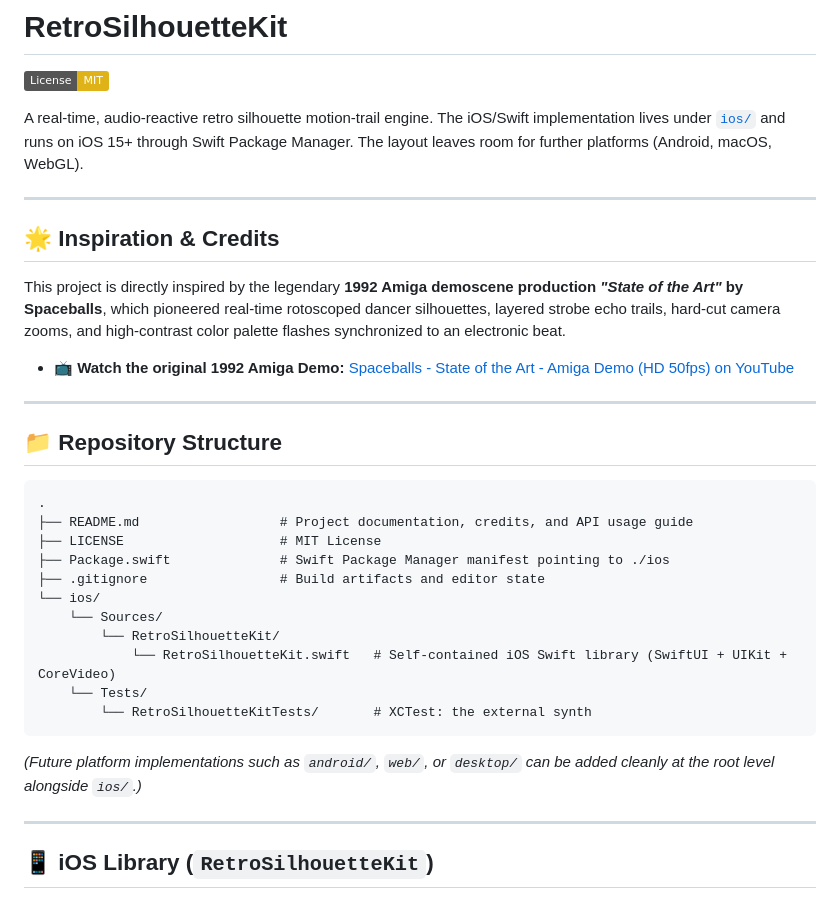
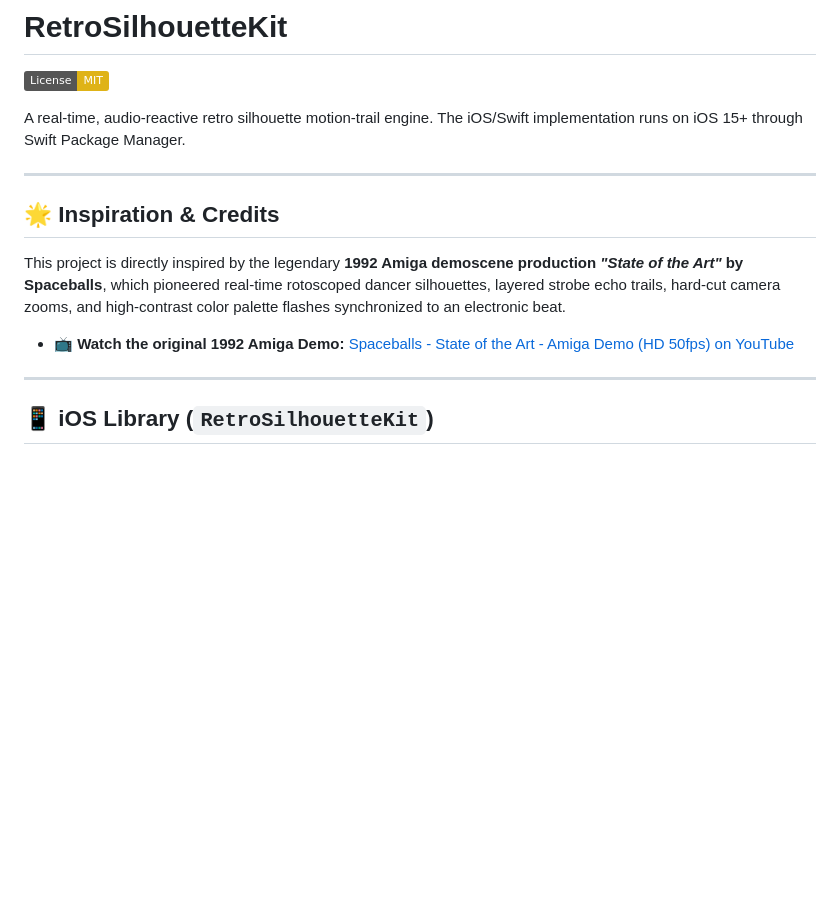
Before and after one commit to tsella/retro-silhouette, a Markdown page: README.md, the part around the change. GitHub-like rendering; badges without logos; blank space fills up the shorter version.

Commit message:
README: drop repository layout section and future platform notes

````diff
--- a/README.md
+++ b/README.md
@@ -2,7 +2,7 @@
 
 [![License: MIT](https://img.shields.io/badge/License-MIT-yellow.svg)](./LICENSE)
 
-A real-time, audio-reactive retro silhouette motion-trail engine. The iOS/Swift implementation lives under [`ios/`](./ios) and runs on iOS 15+ through Swift Package Manager. The layout leaves room for further platforms (Android, macOS, WebGL).
+A real-time, audio-reactive retro silhouette motion-trail engine. The iOS/Swift implementation runs on iOS 15+ through Swift Package Manager.
 
 ---
 
@@ -11,26 +11,6 @@ A real-time, audio-reactive retro silhouette motion-trail engine. The iOS/Swift
 This project is directly inspired by the legendary **1992 Amiga demoscene production *"State of the Art"* by Spaceballs**, which pioneered real-time rotoscoped dancer silhouettes, layered strobe echo trails, hard-cut camera zooms, and high-contrast color palette flashes synchronized to an electronic beat.
 
 * 📺 **Watch the original 1992 Amiga Demo:** [Spaceballs - State of the Art - Amiga Demo (HD 50fps) on YouTube](https://www.youtube.com/watch?v=89wq5EoXy-0)
-
----
-
-## 📁 Repository Structure
-
-```text
-.
-├── README.md                  # Project documentation, credits, and API usage guide
-├── LICENSE                    # MIT License
-├── Package.swift              # Swift Package Manager manifest pointing to ./ios
-├── .gitignore                 # Build artifacts and editor state
-└── ios/
-    └── Sources/
-        └── RetroSilhouetteKit/
-            └── RetroSilhouetteKit.swift   # Self-contained iOS Swift library (SwiftUI + UIKit + CoreVideo)
-    └── Tests/
-        └── RetroSilhouetteKitTests/       # XCTest: the external synth
-```
-
-*(Future platform implementations such as `android/`, `web/`, or `desktop/` can be added cleanly at the root level alongside `ios/`.)*
 
 ---
 
````
